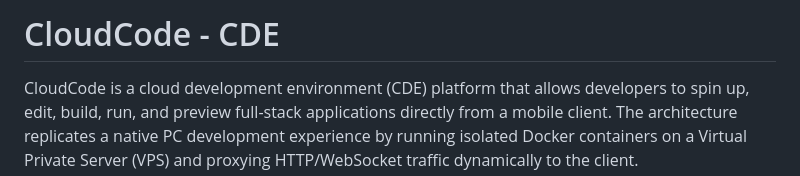
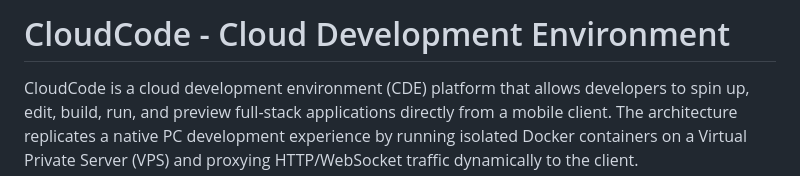
Before and after one commit to Charannsai/cloudcode, a Markdown page: README.md, the part around the change. GitHub-like rendering.

Commit message:
Update project title in README.md

```diff
--- a/README.md
+++ b/README.md
@@ -1,4 +1,4 @@
-# CloudCode - CDE
+# CloudCode - Cloud Development Environment
 
 CloudCode is a cloud development environment (CDE) platform that allows developers to spin up, edit, build, run, and preview full-stack applications directly from a mobile client. The architecture replicates a native PC development experience by running isolated Docker containers on a Virtual Private Server (VPS) and proxying HTTP/WebSocket traffic dynamically to the client.
 
```
